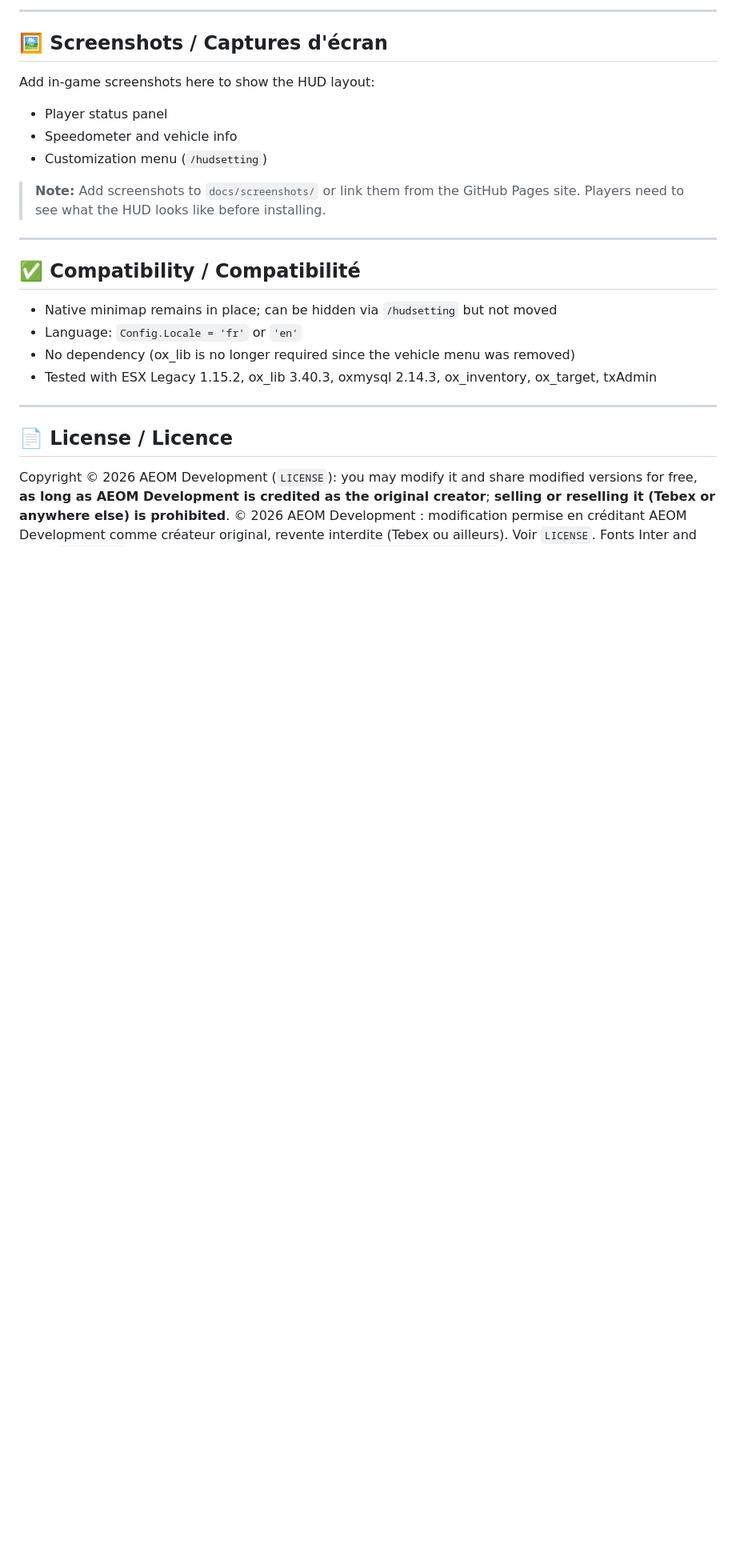
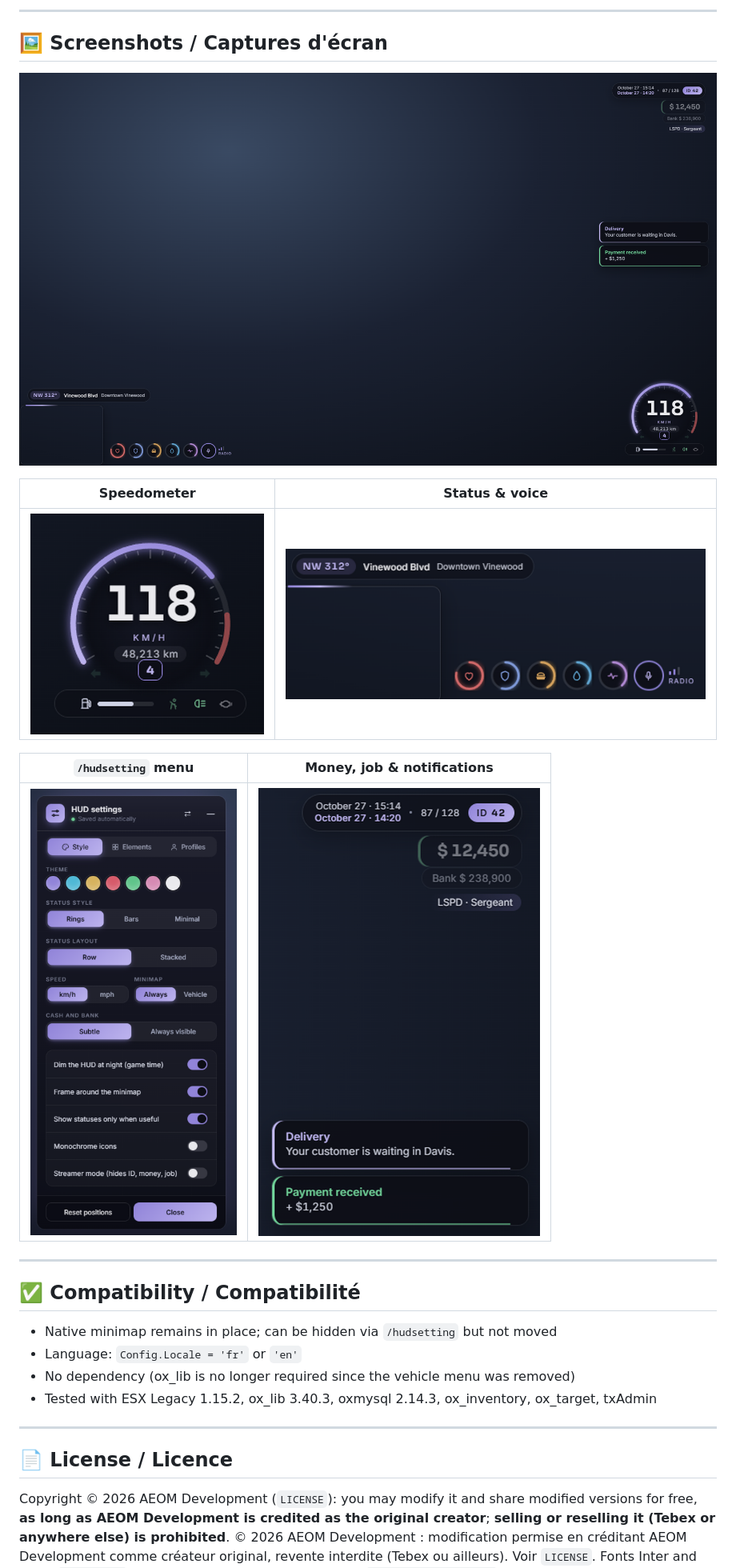
Before and after one commit to money1619/nocturne_hud, a Markdown page: README.md, the part around the change. Shown at 80% size. Rendered like a GitHub page; blank space fills up the shorter version.

Commit message:
docs: show screenshots in README

```diff
--- a/README.md
+++ b/README.md
@@ -132,13 +132,15 @@ Example: `exports.nocturne_hud:SetNeeds(80, 65, nil)`
 
 ## 🖼 Screenshots / Captures d'écran
 
-Add in-game screenshots here to show the HUD layout:
+![Overview](docs/screenshots/overview.png)
 
-- Player status panel
-- Speedometer and vehicle info
-- Customization menu (`/hudsetting`)
+| Speedometer | Status & voice |
+|---|---|
+| ![Speedometer](docs/screenshots/speedometer.png) | ![Status](docs/screenshots/status.png) |
 
-> **Note:** Add screenshots to `docs/screenshots/` or link them from the GitHub Pages site. Players need to see what the HUD looks like before installing.
+| `/hudsetting` menu | Money, job & notifications |
+|---|---|
+| ![Settings](docs/screenshots/settings.png) | ![Money and notifications](docs/screenshots/money_notify.png) |
 
 ---
 
```
